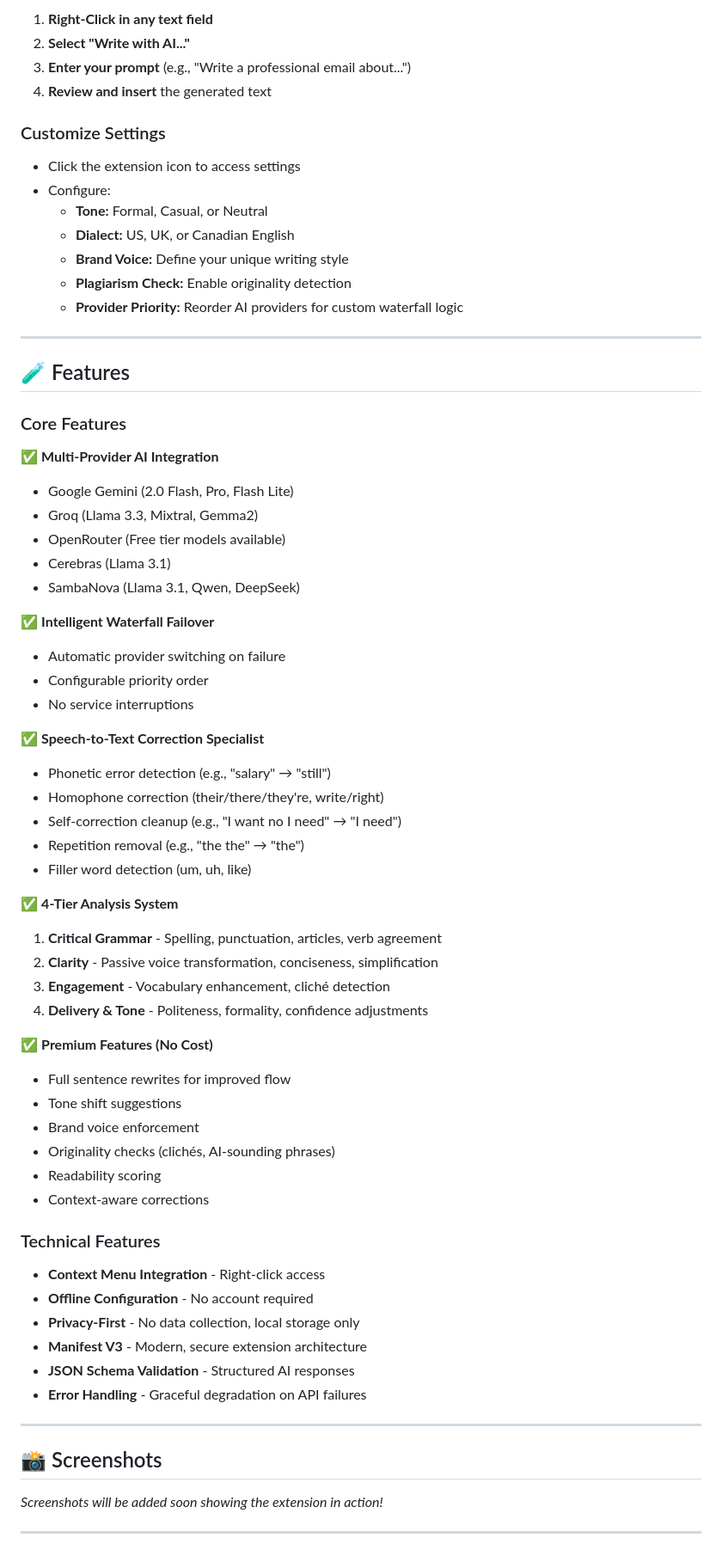
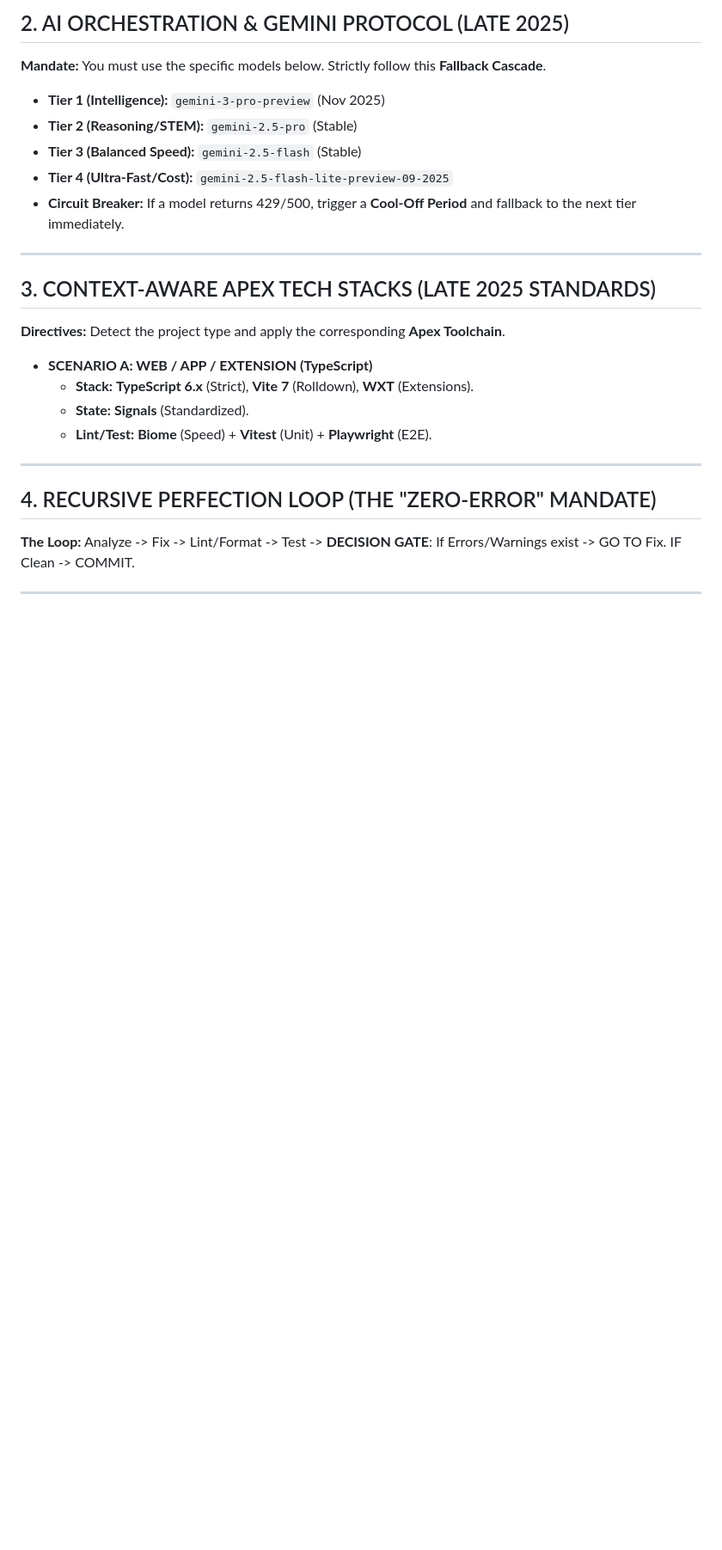
Before and after one commit to chirag127/Wryt-AI-Grammar-Writing-Assistant-Browser-Extension, a Markdown page: README.md, the part around one of its changes. Shown at 86% size. Drawn GitHub-style; folded sections open; blank space fills up the shorter version.

```diff
--- a/README.md
+++ b/README.md
@@ -96,76 +75,24 @@ Visit our landing page: **[https://chirag127.github.io/Wryt-AI-Writing-and-Gramm
-1. **Right-Click in any text field**
-2. **Select "Write with AI..."**
-3. **Enter your prompt** (e.g., "Write a professional email about...")
-4. **Review and insert** the generated text
-
-### Customize Settings
-
--   Click the extension icon to access settings
--   Configure:
-    -   **Tone:** Formal, Casual, or Neutral
-    -   **Dialect:** US, UK, or Canadian English
-    -   **Brand Voice:** Define your unique writing style
-    -   **Plagiarism Check:** Enable originality detection
-    -   **Provider Priority:** Reorder AI providers for custom waterfall logic
+## 2. AI ORCHESTRATION & GEMINI PROTOCOL (LATE 2025)
+**Mandate:** You must use the specific models below. Strictly follow this **Fallback Cascade**.
+*   **Tier 1 (Intelligence):** `gemini-3-pro-preview` (Nov 2025)
+*   **Tier 2 (Reasoning/STEM):** `gemini-2.5-pro` (Stable)
+*   **Tier 3 (Balanced Speed):** `gemini-2.5-flash` (Stable)
+*   **Tier 4 (Ultra-Fast/Cost):** `gemini-2.5-flash-lite-preview-09-2025`
+*   **Circuit Breaker:** If a model returns 429/500, trigger a **Cool-Off Period** and fallback to the next tier immediately.
 
 ---
 
-## 🧪 Features
-
-### Core Features
-
-✅ **Multi-Provider AI Integration**
-
--   Google Gemini (2.0 Flash, Pro, Flash Lite)
--   Groq (Llama 3.3, Mixtral, Gemma2)
--   OpenRouter (Free tier models available)
--   Cerebras (Llama 3.1)
--   SambaNova (Llama 3.1, Qwen, DeepSeek)
-
-✅ **Intelligent Waterfall Failover**
-
--   Automatic provider switching on failure
--   Configurable priority order
--   No service interruptions
-
-✅ **Speech-to-Text Correction Specialist**
-
--   Phonetic error detection (e.g., "salary" → "still")
--   Homophone correction (their/there/they're, write/right)
--   Self-correction cleanup (e.g., "I want no I need" → "I need")
--   Repetition removal (e.g., "the the" → "the")
--   Filler word detection (um, uh, like)
-
-✅ **4-Tier Analysis System**
-
-1. **Critical Grammar** - Spelling, punctuation, articles, verb agreement
-2. **Clarity** - Passive voice transformation, conciseness, simplification
-3. **Engagement** - Vocabulary enhancement, cliché detection
-4. **Delivery & Tone** - Politeness, formality, confidence adjustments
-
-✅ **Premium Features (No Cost)**
-
--   Full sentence rewrites for improved flow
--   Tone shift suggestions
--   Brand voice enforcement
--   Originality checks (clichés, AI-sounding phrases)
--   Readability scoring
--   Context-aware corrections
-
-### Technical Features
-
--   **Context Menu Integration** - Right-click access
--   **Offline Configuration** - No account required
--   **Privacy-First** - No data collection, local storage only
--   **Manifest V3** - Modern, secure extension architecture
--   **JSON Schema Validation** - Structured AI responses
--   **Error Handling** - Graceful degradation on API failures
+## 3. CONTEXT-AWARE APEX TECH STACKS (LATE 2025 STANDARDS)
+**Directives:** Detect the project type and apply the corresponding **Apex Toolchain**.
+*   **SCENARIO A: WEB / APP / EXTENSION (TypeScript)**
+    *   **Stack:** **TypeScript 6.x** (Strict), **Vite 7** (Rolldown), **WXT** (Extensions).
+    *   **State:** **Signals** (Standardized).
+    *   **Lint/Test:** **Biome** (Speed) + **Vitest** (Unit) + **Playwright** (E2E).
 
 ---
 
-## 📸 Screenshots
-
-_Screenshots will be added soon showing the extension in action!_
+## 4. RECURSIVE PERFECTION LOOP (THE "ZERO-ERROR" MANDATE)
+**The Loop:** Analyze -> Fix -> Lint/Format -> Test -> **DECISION GATE**: If Errors/Warnings exist -> GO TO Fix. IF Clean -> COMMIT.
 
 ---
 
```
Also changed, not shown: other parts of README.md (+137 -119 lines).
